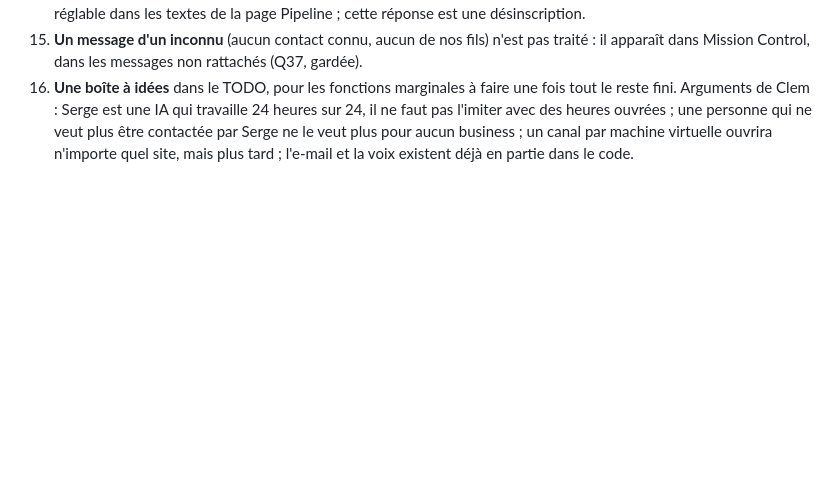
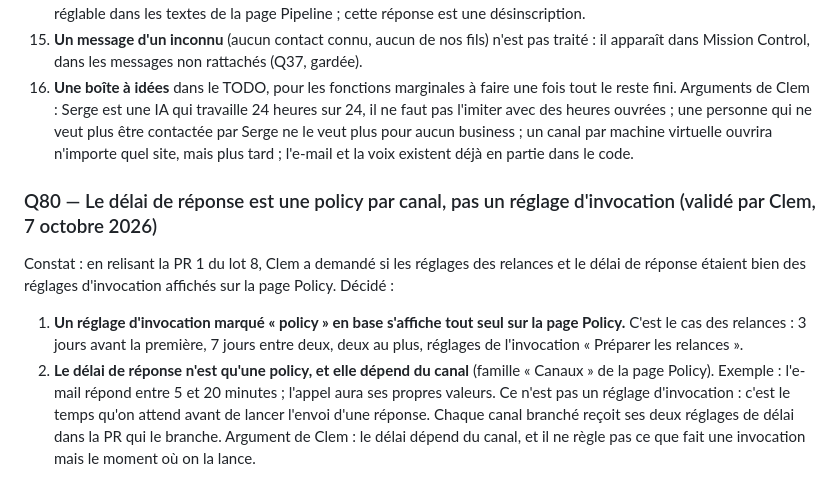
Before and after one commit to spreadzenox/SergeAgent, a Markdown page: docs/DECISIONS_REVUE.md, the part around the change. Rendered like a GitHub page; blank space fills up the shorter version.

Commit message:
Noter la décision Q80 : le délai de réponse est une policy par canal
Quoi : nouvelle entrée Q80 dans docs/DECISIONS_REVUE.md. Les réglages
d'invocation marqués policy s'affichent sur la page Policy (relances) ; le
délai de réponse est une policy par canal, pas un réglage d'invocation.

Pourquoi : question-réponse avec Clem en relisant la PR 1 du lot 8.

Vérifié : relecture ; le code de la PR 1 fait déjà ainsi
(channels.{channel}.reply_delay_min_minutes, lu par le lien vers
« Envoyer un message »).

Retiré : rien.

Co-Authored-By: Claude Opus 5.5 <noreply@anthropic.com>

```diff
--- a/docs/DECISIONS_REVUE.md
+++ b/docs/DECISIONS_REVUE.md
@@ -1566,3 +1566,21 @@ faut pas l'imiter avec des heures ouvrées ; une personne qui ne veut plus
 être contactée par Serge ne le veut plus pour aucun business ; un canal par
 machine virtuelle ouvrira n'importe quel site, mais plus tard ; l'e-mail et
 la voix existent déjà en partie dans le code.
+
+### Q80 — Le délai de réponse est une policy par canal, pas un réglage d'invocation (validé par Clem, 7 octobre 2026)
+Constat : en relisant la PR 1 du lot 8, Clem a demandé si les réglages des
+relances et le délai de réponse étaient bien des réglages d'invocation
+affichés sur la page Policy.
+Décidé :
+1. **Un réglage d'invocation marqué « policy » en base s'affiche tout seul
+   sur la page Policy.** C'est le cas des relances : 3 jours avant la
+   première, 7 jours entre deux, deux au plus, réglages de l'invocation
+   « Préparer les relances ».
+2. **Le délai de réponse n'est qu'une policy, et elle dépend du canal**
+   (famille « Canaux » de la page Policy). Exemple : l'e-mail répond entre
+   5 et 20 minutes ; l'appel aura ses propres valeurs. Ce n'est pas un
+   réglage d'invocation : c'est le temps qu'on attend avant de lancer
+   l'envoi d'une réponse. Chaque canal branché reçoit ses deux réglages de
+   délai dans la PR qui le branche.
+Argument de Clem : le délai dépend du canal, et il ne règle pas ce que fait
+une invocation mais le moment où on la lance.
```
